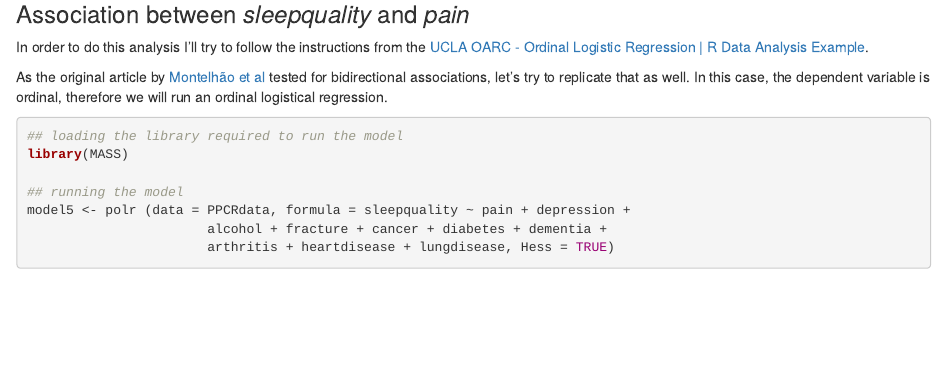
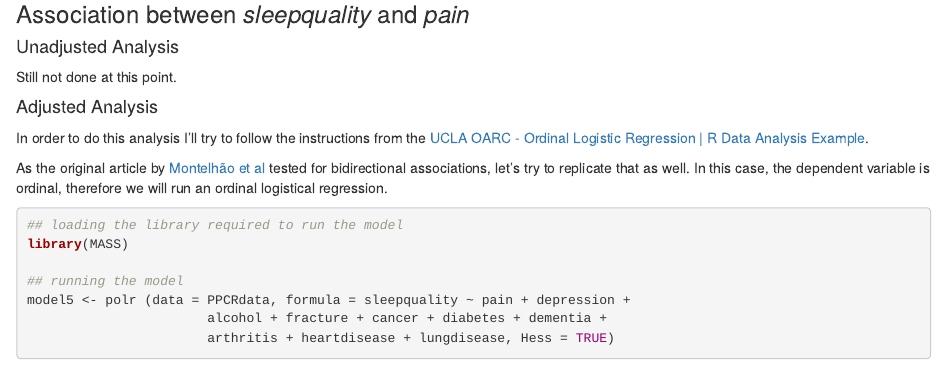
Before and after one commit to zehh/DataProjectPPCR, an R Markdown document (Final analysis hopefully.Rmd): the page in a window 1100 px wide, from 8870 px down. Rendered offline with R 4.5, knitr and Pandoc, with nearby package versions; some code elsewhere in the file could not run offline.

Commit message:
adding a section for future unadjusted ordinal regression

````diff
--- a/Final analysis hopefully.Rmd
+++ b/Final analysis hopefully.Rmd
@@ -322,7 +322,11 @@ car::vif(model4)
 ```
 
 ### Association between *sleepquality* and *pain*
+#### Unadjusted Analysis
 
+Still not done at this point.
+
+#### Adjusted Analysis
 In order to do this analysis I'll try to follow the instructions from the [UCLA OARC - Ordinal Logistic Regression | R Data Analysis Example](https://stats.oarc.ucla.edu/r/dae/ordinal-logistic-regression/).
 
 As the original article by [Montelhão et al](https://pubmed.ncbi.nlm.nih.gov/34968438/) tested for bidirectional associations, let's try to replicate that as well. In this case, the dependent variable is ordinal, therefore we will run an ordinal logistical regression.
````
